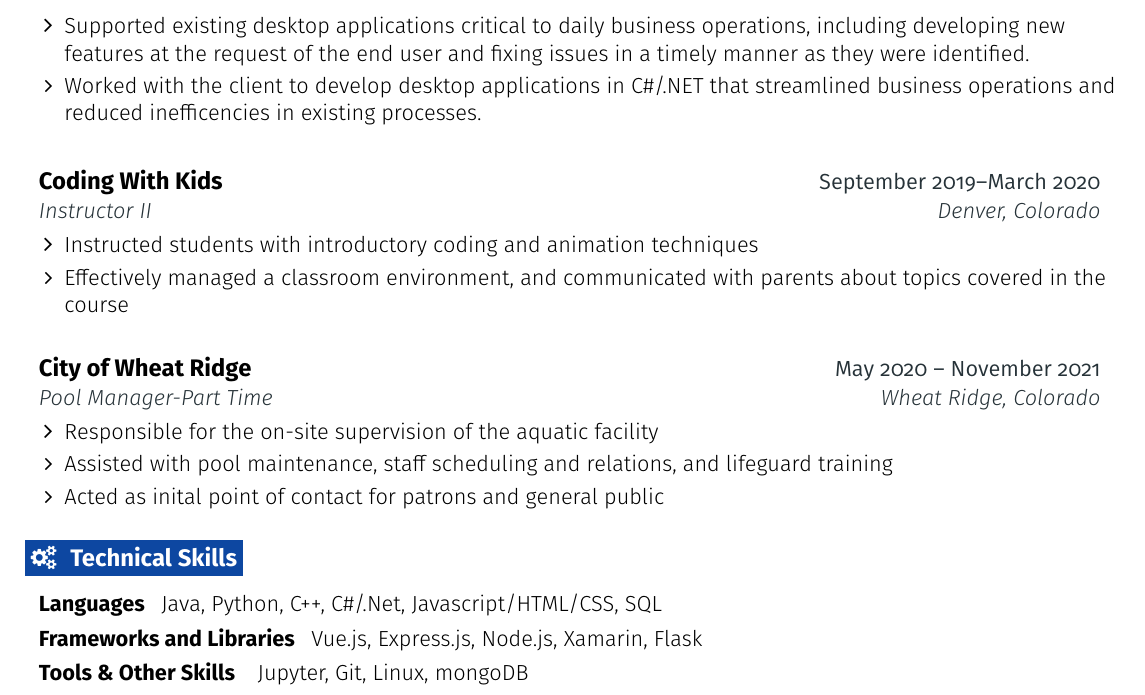
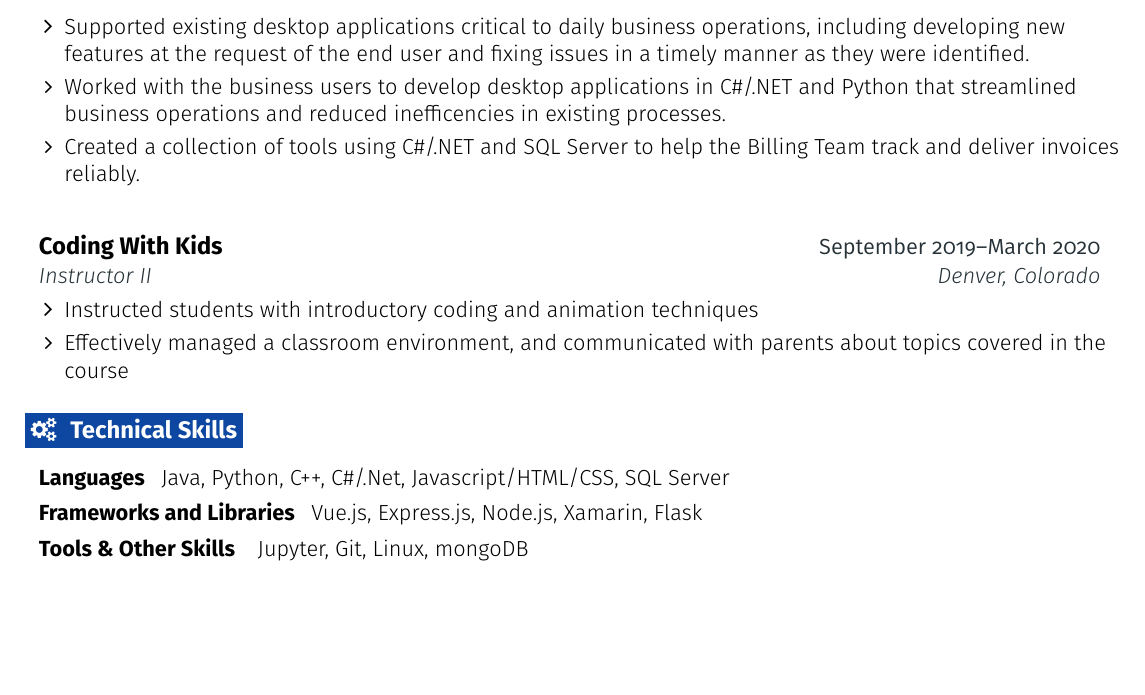
Before and after one commit to isaiahhaley0/resume, a LaTeX CV (resume.tex): part of the page, cut so that both start at the same text, the shorter picture padded with empty space. Compiled offline with pdfLaTeX.

Commit message:
SEP Resume

```diff
--- a/resume.tex
+++ b/resume.tex
@@ -219,7 +219,8 @@
 
   \resumeItemListStart
   \resumeItem{Supported existing desktop applications critical to daily business operations, including developing new features at the request of the end user and fixing issues in a timely manner as they were identified.}
-  \resumeItem{Worked with the client to develop desktop applications in C\#/.NET that streamlined business operations and reduced inefficencies in existing processes.}
+  \resumeItem{Worked with the business users to develop desktop applications in C\#/.NET and Python that streamlined business operations and reduced inefficencies in existing processes.}
+  \resumeItem{Created a collection of tools using C\#/.NET and SQL Server to help the Billing Team track and deliver invoices reliably.}
   \resumeItemListEnd
 \resumeEntryEnd
 
@@ -233,16 +234,6 @@
 \resumeItemListEnd
 \resumeEntryEnd
 
-  \resumeEntryStart
-    \resumeEntryTSDL
-      {City of Wheat Ridge}{May 2020 -- November 2021}
-      {Pool Manager-Part Time}{Wheat Ridge, Colorado}
-    \resumeItemListStart
-      \resumeItem {Responsible for the on-site supervision of the aquatic facility}
-      \resumeItem {Assisted with pool maintenance, staff scheduling and relations, and lifeguard training}
-      \resumeItem {Acted as inital point of contact for patrons and general public}
-    \resumeItemListEnd
-  \resumeEntryEnd
 
 
 
@@ -253,7 +244,7 @@
 
 \section{\faGears}{Technical Skills}
  \resumeEntryStart
-  \resumeEntryS{Languages } {Java, Python, C++, C\#/.Net, Javascript/HTML/CSS, SQL}
+  \resumeEntryS{Languages } {Java, Python, C++, C\#/.Net, Javascript/HTML/CSS, SQL Server}
   \resumeEntryS{Frameworks and Libraries } {Vue.js, Express.js, Node.js, Xamarin, Flask}
   \resumeEntryS{Tools \& Other Skills }{ Jupyter, Git, Linux, mongoDB}
  \resumeEntryEnd
```
Also changed, not shown: resume.pdf, 3 other files.
